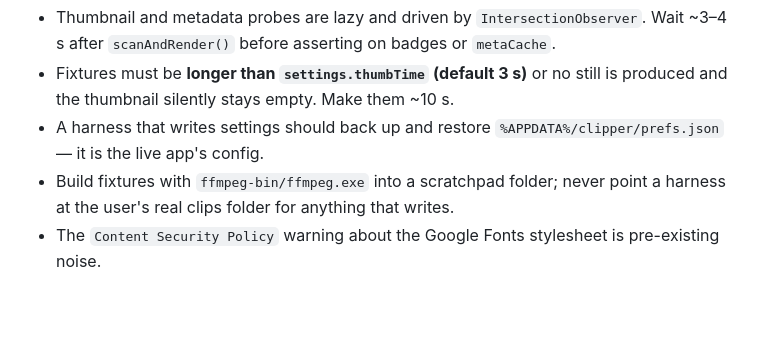
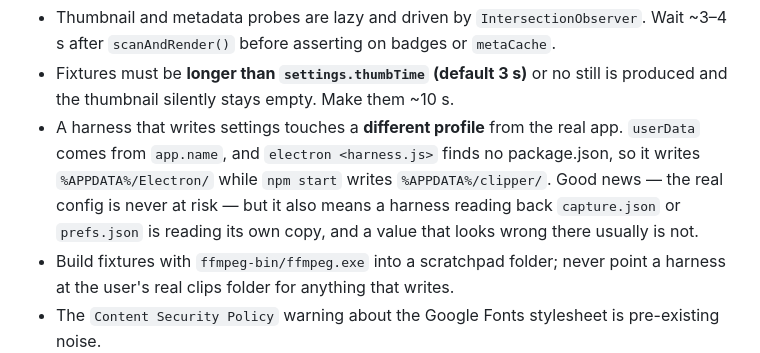
Before and after one commit to Gipssik/clipper, a Markdown page: CLAUDE.md, the part around the change. Drawn GitHub-style; blank space fills up the shorter version.

Commit message:
Correct the harness note about which profile Settings writes
`userData` comes from `app.name`, and `electron <harness.js>` finds no
package.json — so a harness writes %APPDATA%/Electron/ while `npm start`
writes %APPDATA%/clipper/. The old note said harnesses should back up and
restore the real config, which is both unnecessary and misleading: the
real config is never at risk, and a harness reading capture.json or
prefs.json back is reading its own copy.

Cost an afternoon chasing a buffer length that was never wrong.

Co-Authored-By: Claude Opus 5 (1M context) <noreply@anthropic.com>

```diff
--- a/CLAUDE.md
+++ b/CLAUDE.md
@@ -143,8 +143,11 @@ Notes that cost time to rediscover:
   `scanAndRender()` before asserting on badges or `metaCache`.
 - Fixtures must be **longer than `settings.thumbTime` (default 3 s)** or no still is produced and
   the thumbnail silently stays empty. Make them ~10 s.
-- A harness that writes settings should back up and restore
-  `%APPDATA%/clipper/prefs.json` — it is the live app's config.
+- A harness that writes settings touches a **different profile** from the real app. `userData`
+  comes from `app.name`, and `electron <harness.js>` finds no package.json, so it writes
+  `%APPDATA%/Electron/` while `npm start` writes `%APPDATA%/clipper/`. Good news — the real config
+  is never at risk — but it also means a harness reading back `capture.json` or `prefs.json` is
+  reading its own copy, and a value that looks wrong there usually is not.
 - Build fixtures with `ffmpeg-bin/ffmpeg.exe` into a scratchpad folder; never point a harness at the
   user's real clips folder for anything that writes.
 - The `Content Security Policy` warning about the Google Fonts stylesheet is pre-existing noise.
```
